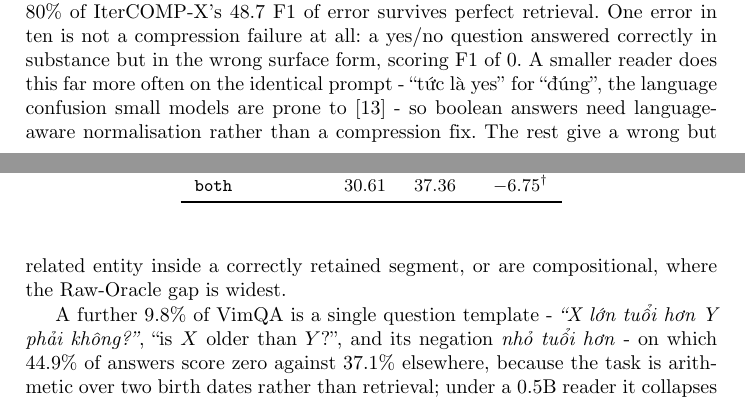
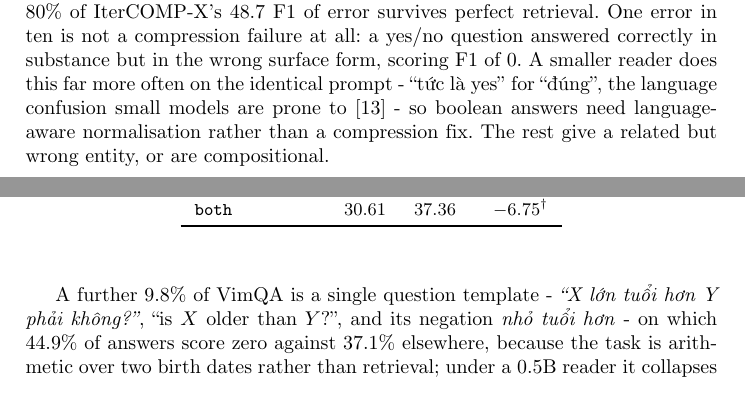
Before and after one commit to nhantrnh/ANLP-IterCOMP, a LaTeX paper (soict/paper.tex): two parts of pages 11 and 12 of 14, joined at a grey line, cut so that both start at the same text. Compiled offline with pdfLaTeX.

Commit message:
Stop Table 6 cutting a Section 5.6 sentence in half
The table belongs to 5.5 but floated onto page 12 between 'The rest give a wrong
but' and 'related entity inside a correctly retained segment', so a reader met a
table from the previous subsection mid-clause.

Moved the float ahead of 5.6 in the source and set it to [t], which puts it at
the top of page 12 rather than inside the paragraph. That alone was not enough -
the sentence still broke across the boundary - so it is also two words shorter,
which closes it on page 11. Page 12 now opens on the table and the prose either
side runs continuously.

```diff
--- a/soict/paper.tex
+++ b/soict/paper.tex
@@ -852,8 +853,8 @@ error in ten is not a compression failure at all: a yes/no question answered
 correctly in substance but in the wrong surface form, scoring F1 of 0. A smaller reader does this far more often on the identical
 prompt - ``tức là yes'' for ``đúng'', the language confusion small models are
 prone to \cite{marchisio2024confusion} - so boolean answers need language-aware
-normalisation rather than a compression fix. The rest give a wrong but related entity inside a correctly
-retained segment, or are compositional, where the Raw-Oracle gap is widest.
+normalisation rather than a compression fix. The rest give a related but wrong
+entity, or are compositional.
 
 A further 9.8\% of VimQA is a single question template - \emph{``X lớn
 tuổi hơn Y phải không?''}, ``is $X$ older than $Y$?'', and its negation
```
Also changed, not shown: soict/paper.pdf, soict/paper.tex (3 more changed lines).
